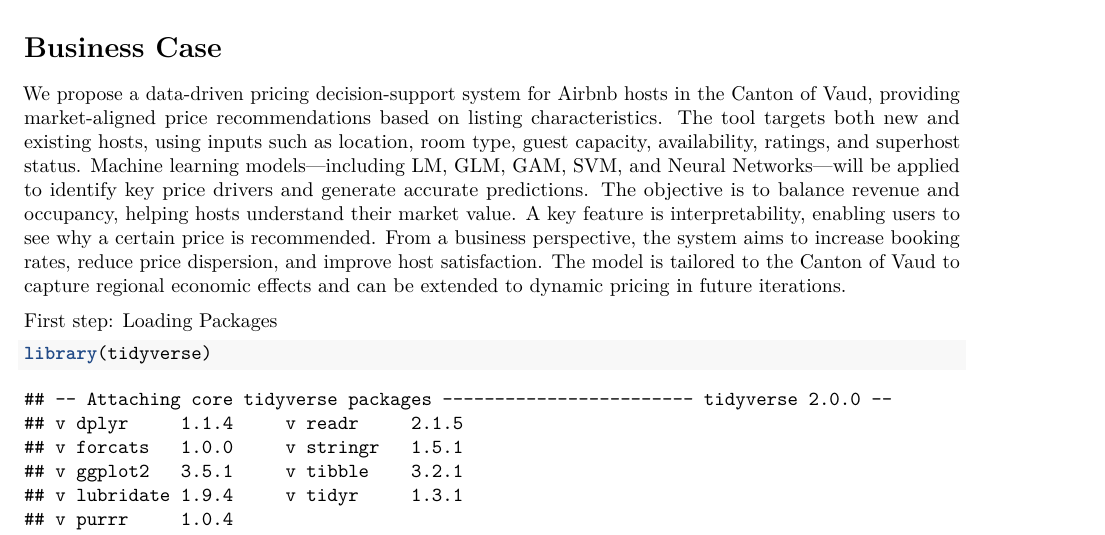
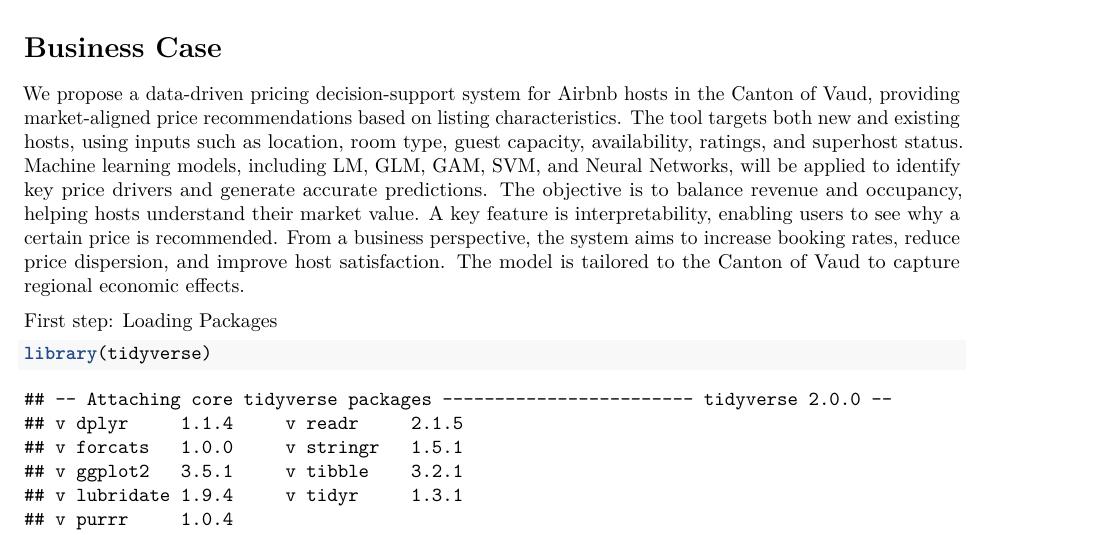
Before and after one commit to Pascingo/Machine-Learning---Inside-Airbnb, an R Markdown document (Main_Work_ML.Rmd): part of page 1 of 4, cut so that both start at the same text. Rendered offline with R 4.5, knitr and Pandoc, then LaTeX, with nearby package versions; some code elsewhere in the file could not run offline; column names are cleaned by a stand-in for the janitor package.

Commit message:
Minor Text changes

```diff
--- a/Main_Work_ML.Rmd
+++ b/Main_Work_ML.Rmd
@@ -32,15 +32,14 @@ We propose a data-driven pricing decision-support system for Airbnb hosts in the
 Canton of Vaud, providing market-aligned price recommendations based on listing
 characteristics. The tool targets both new and existing hosts, using inputs such
 as location, room type, guest capacity, availability, ratings, and superhost status.
-Machine learning models—including LM, GLM, GAM, SVM, and Neural
-Networks—will be applied to identify key price drivers and generate accurate
+Machine learning models, including LM, GLM, GAM, SVM, and Neural
+Networks, will be applied to identify key price drivers and generate accurate
 predictions. The objective is to balance revenue and occupancy, helping hosts
 understand their market value.
 A key feature is interpretability, enabling users to see why a certain price is
 recommended. From a business perspective, the system aims to increase booking
 rates, reduce price dispersion, and improve host satisfaction.
-The model is tailored to the Canton of Vaud to capture regional economic effects
-and can be extended to dynamic pricing in future iterations.
+The model is tailored to the Canton of Vaud to capture regional economic effects.
 
 First step: Loading Packages
 
```
